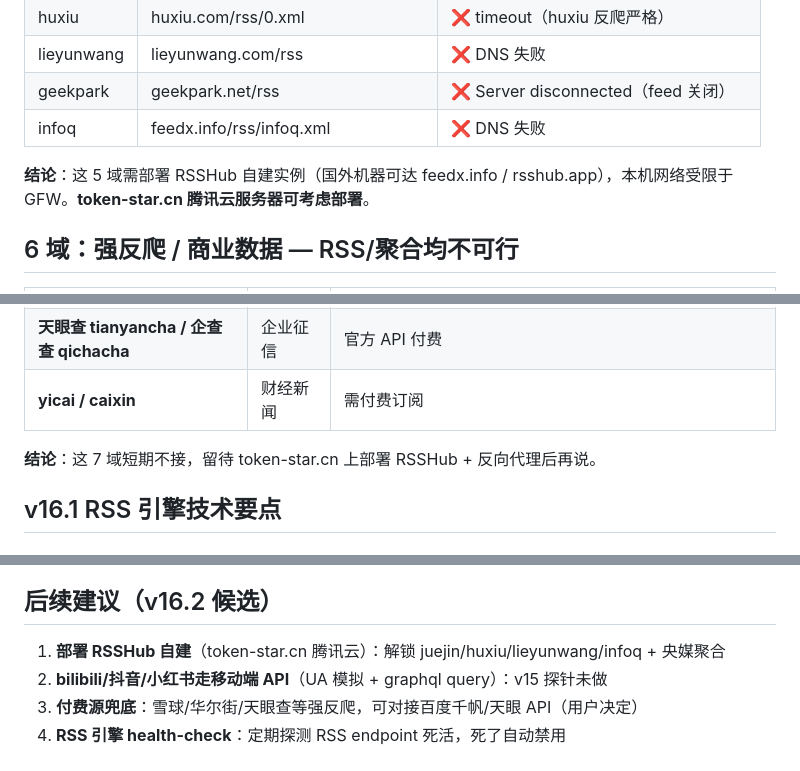
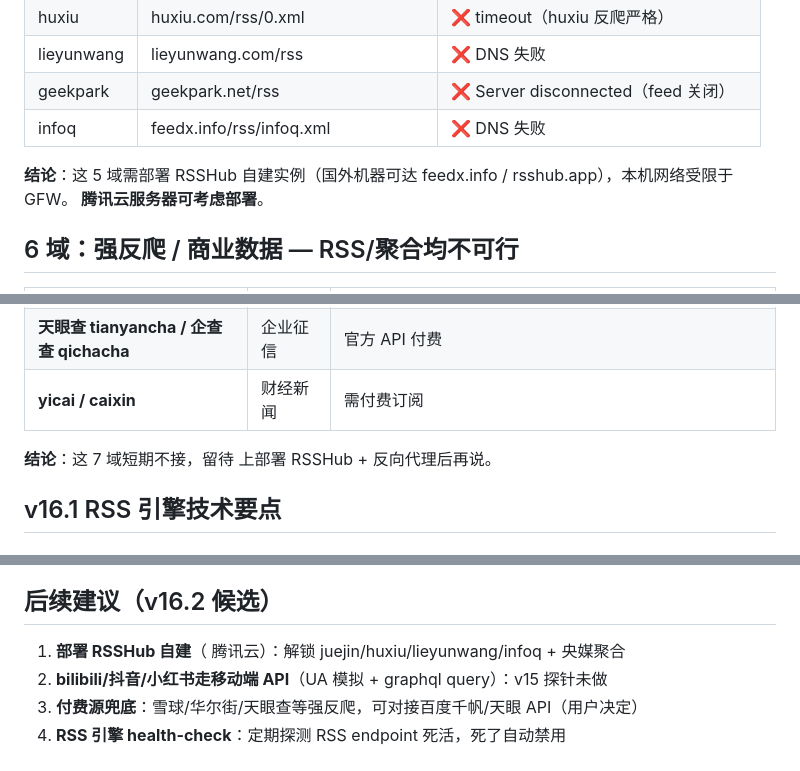
Before and after one commit to muchenhengxin/Star, a Markdown page: references/v16-rss-probe-results.md, 3 parts joined by grey strips. Drawn GitHub-style.

Commit message:
v20.41: references/v16-rss-probe-results.md

```diff
--- a/references/v16-rss-probe-results.md
+++ b/references/v16-rss-probe-results.md
@@ -39,7 +39,7 @@
 | geekpark | geekpark.net/rss | ❌ Server disconnected（feed 关闭） |
 | infoq | feedx.info/rss/infoq.xml | ❌ DNS 失败 |
 
-**结论**：这 5 域需部署 RSSHub 自建实例（国外机器可达 feedx.info / rsshub.app），本机网络受限于 GFW。**token-star.cn 腾讯云服务器可考虑部署**。
+**结论**：这 5 域需部署 RSSHub 自建实例（国外机器可达 feedx.info / rsshub.app），本机网络受限于 GFW。**<service-domain> 腾讯云服务器可考虑部署**。
 
 ## 6 域：强反爬 / 商业数据 — RSS/聚合均不可行
 
@@ -53,7 +53,7 @@
 | **天眼查 tianyancha / 企查查 qichacha** | 企业征信 | 官方 API 付费 |
 | **yicai / caixin** | 财经新闻 | 需付费订阅 |
 
-**结论**：这 7 域短期不接，留待 token-star.cn 上部署 RSSHub + 反向代理后再说。
+**结论**：这 7 域短期不接，留待 <service-domain> 上部署 RSSHub + 反向代理后再说。
 
 ## v16.1 RSS 引擎技术要点
 
@@ -75,7 +75,7 @@ RSS description 里 `&lt;` / `&gt;` / `&amp;` / `&quot;` / `&#34;` / `&nbsp;` /
 
 ## 后续建议（v16.2 候选）
 
-1. **部署 RSSHub 自建**（token-star.cn 腾讯云）：解锁 juejin/huxiu/lieyunwang/infoq + 央媒聚合
+1. **部署 RSSHub 自建**（<service-domain> 腾讯云）：解锁 juejin/huxiu/lieyunwang/infoq + 央媒聚合
 2. **bilibili/抖音/小红书走移动端 API**（UA 模拟 + graphql query）：v15 探针未做
 3. **付费源兜底**：雪球/华尔街/天眼查等强反爬，可对接百度千帆/天眼 API（用户决定）
 4. **RSS 引擎 health-check**：定期探测 RSS endpoint 死活，死了自动禁用
```
